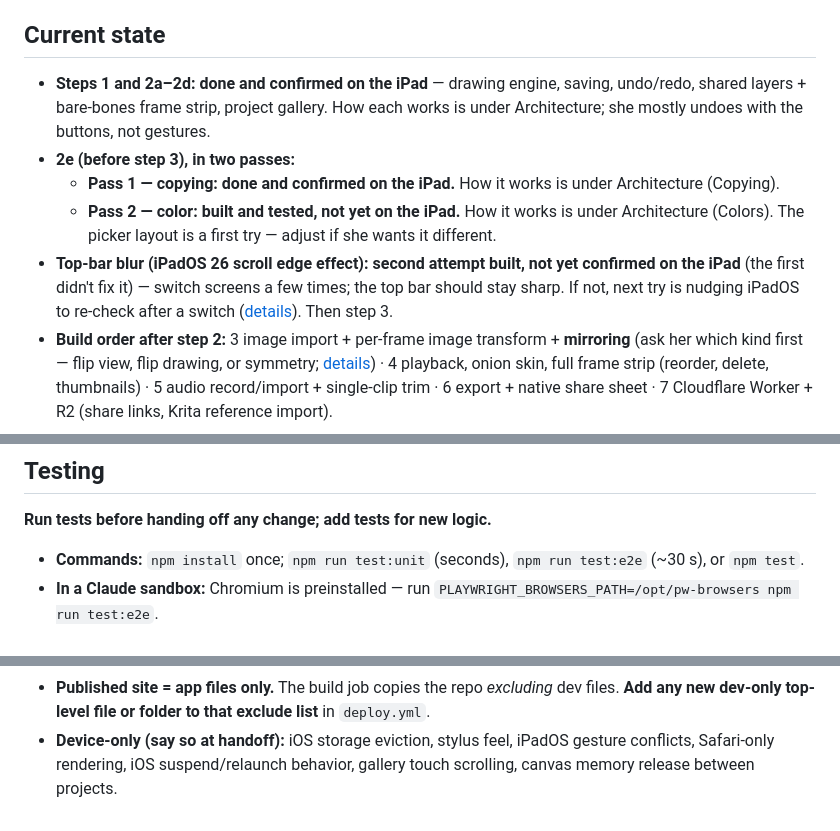
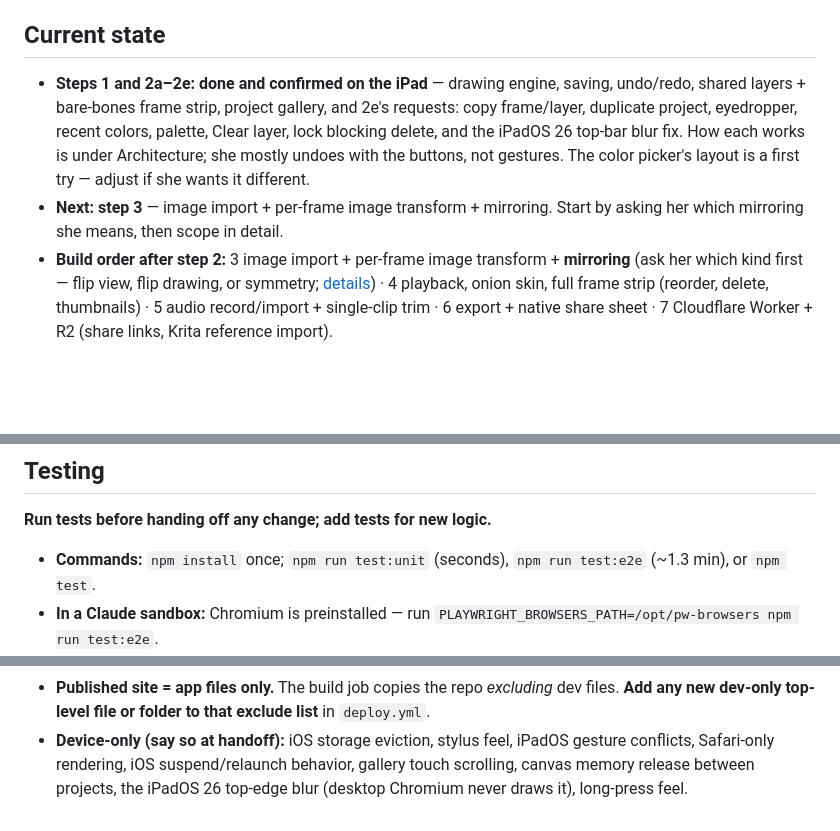
Before and after one commit to bcrossley712/parapara, a Markdown page: PROJECT_NOTES.md, 3 parts joined by grey strips. Rendered like a GitHub page; blank space fills up the shorter version.

Commit message:
Complete step 2e

```diff
--- a/PROJECT_NOTES.md
+++ b/PROJECT_NOTES.md
@@ -83,21 +83,17 @@ icon, manifest `name`/`short_name`, and repo copy.
 
 ## Current state
 
-- **Steps 1 and 2a–2d: done and confirmed on the iPad** — drawing
+- **Steps 1 and 2a–2e: done and confirmed on the iPad** — drawing
   engine, saving, undo/redo, shared layers + bare-bones frame strip,
-  project gallery. How each works is under Architecture; she mostly
-  undoes with the buttons, not gestures.
-- **2e (before step 3), in two passes:**
-  - **Pass 1 — copying: done and confirmed on the iPad.** How it works
-    is under Architecture (Copying).
-  - **Pass 2 — color: built and tested, not yet on the iPad.** How it
-    works is under Architecture (Colors). The picker layout is a first
-    try — adjust if she wants it different.
-- **Top-bar blur (iPadOS 26 scroll edge effect): second attempt built,
-  not yet confirmed on the iPad** (the first didn't fix it) — switch
-  screens a few times; the top bar should stay sharp. If not, next try
-  is nudging iPadOS to re-check after a switch ([details](docs/DESIGN_NOTES.md#pwa-layout-and-updates)).
-  Then step 3.
+  project gallery, and 2e's requests: copy frame/layer, duplicate
+  project, eyedropper, recent colors, palette, Clear layer, lock
+  blocking delete, and the iPadOS 26 top-bar blur fix. How each works
+  is under Architecture; she mostly undoes with the buttons, not
+  gestures. The color picker's layout is a first try — adjust if she
+  wants it different.
+- **Next: step 3** — image import + per-frame image transform +
+  mirroring. Start by asking her which mirroring she means, then scope
+  in detail.
 - **Build order after step 2:** 3 image import + per-frame image
   transform + **mirroring** (ask her which kind first — flip view,
   flip drawing, or symmetry; [details](docs/DESIGN_NOTES.md#planned-features)) · 4 playback, onion skin, full frame strip (reorder,
@@ -512,7 +508,7 @@ bitmapRefs kept, so no pixels move. Version 1 had `frame.layers[]` +
 **Run tests before handing off any change; add tests for new logic.**
 
 - **Commands:** `npm install` once; `npm run test:unit` (seconds),
-  `npm run test:e2e` (~30 s), or `npm test`.
+  `npm run test:e2e` (~1.3 min), or `npm test`.
 - **In a Claude sandbox:** Chromium is preinstalled — run
   `PLAYWRIGHT_BROWSERS_PATH=/opt/pw-browsers npm run test:e2e`.
 - **Version pin:** `@playwright/test` is exactly `1.56.0`, matching
@@ -552,4 +548,5 @@ bitmapRefs kept, so no pixels move. Version 1 had `frame.layers[]` +
 - **Device-only (say so at handoff):** iOS storage eviction, stylus
   feel, iPadOS gesture conflicts, Safari-only rendering, iOS
   suspend/relaunch behavior, gallery touch scrolling, canvas memory
-  release between projects.
+  release between projects, the iPadOS 26 top-edge blur (desktop
+  Chromium never draws it), long-press feel.
```
Also changed, not shown: docs/DESIGN_NOTES.md (+21 -11 lines).
